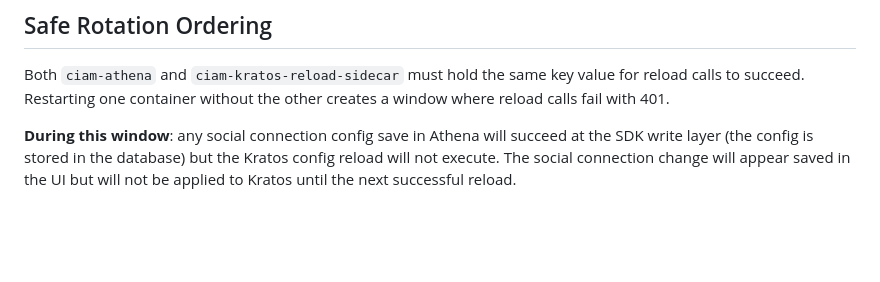
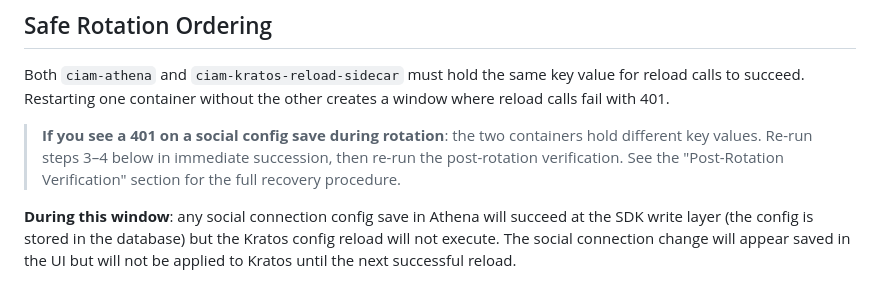
Before and after one commit to OlympusOSS/platform, a Markdown page: docs/reload-api-key-rotation.md, the part around the change. GitHub-like rendering; blank space fills up the shorter version.

```diff
--- a/docs/reload-api-key-rotation.md
+++ b/docs/reload-api-key-rotation.md
@@ -52,6 +52,11 @@ to another.
 Both `ciam-athena` and `ciam-kratos-reload-sidecar` must hold the same key value for
 reload calls to succeed. Restarting one container without the other creates a window
 where reload calls fail with 401.
+
+> **If you see a 401 on a social config save during rotation**: the two containers hold
+> different key values. Re-run steps 3–4 below in immediate succession, then re-run the
+> post-rotation verification. See the "Post-Rotation Verification" section for the full
+> recovery procedure.
 
 **During this window**: any social connection config save in Athena will succeed at the
 SDK write layer (the config is stored in the database) but the Kratos config reload will
```
Also changed, not shown: docs/email-verification.md (added, +141 -0 lines).
